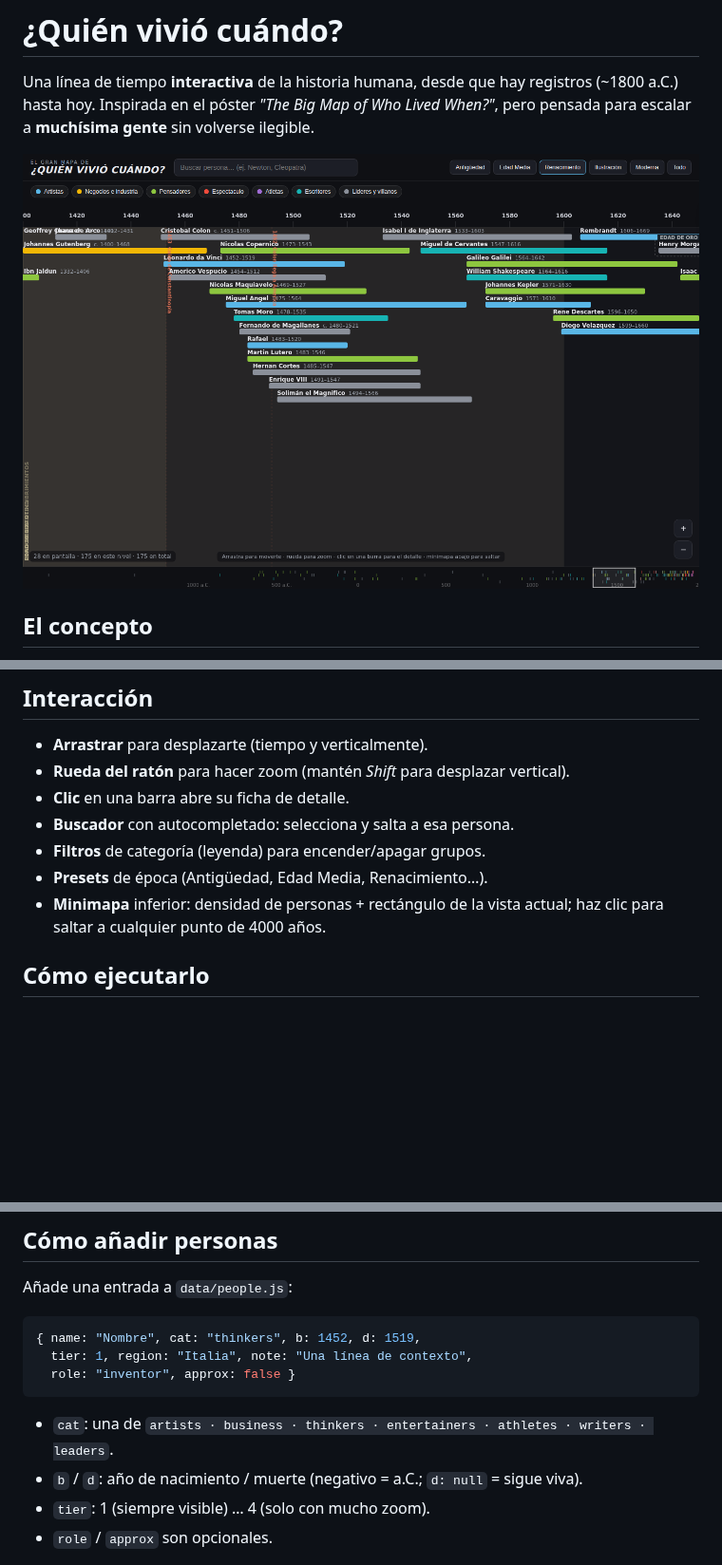
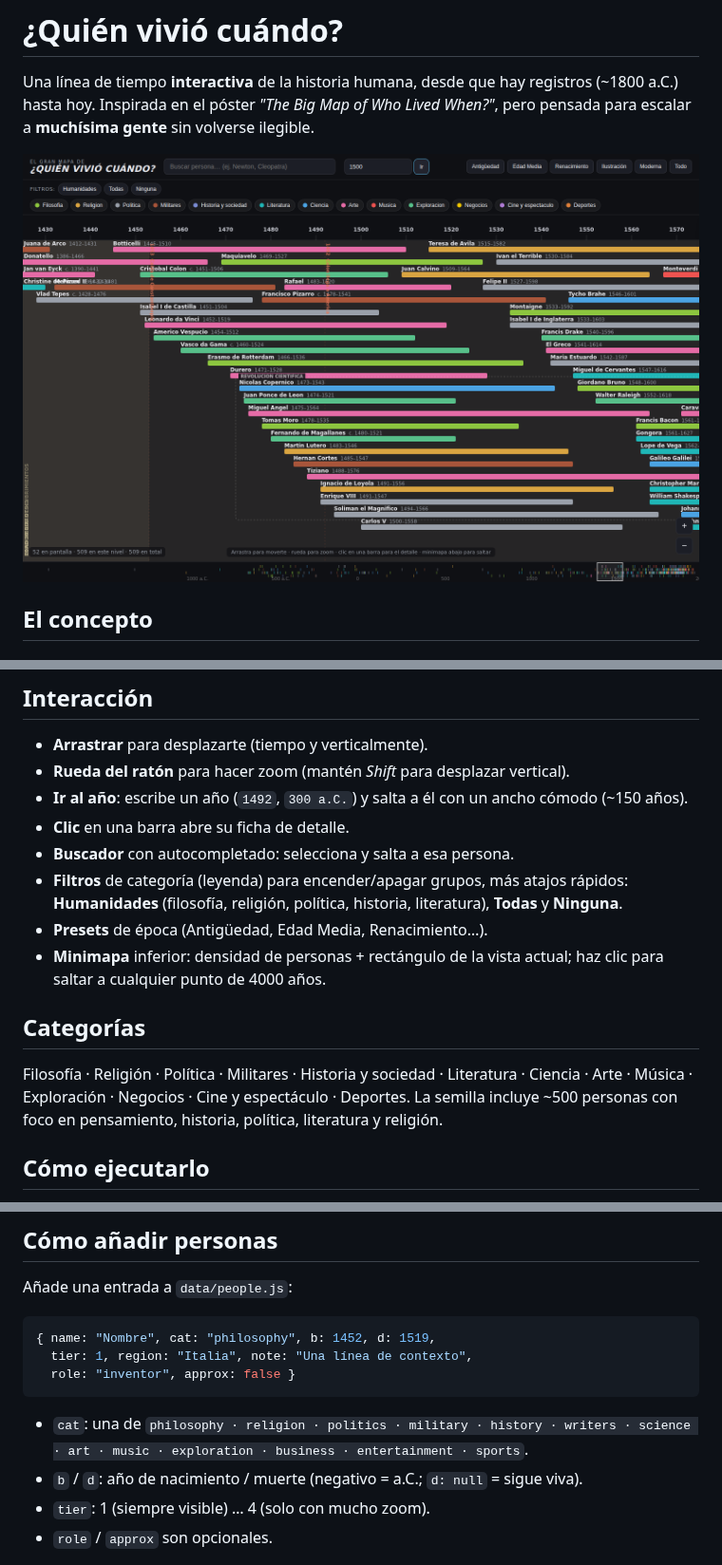
Before and after one commit to alvar0suarez/who_lived_when, a Markdown page: README.md, 3 parts joined by grey strips. Shown at 95% size. Rendered like a GitHub page; pictures changed too: docs/preview.png; blank space fills up the shorter version.

````diff
--- a/README.md
+++ b/README.md
@@ -38,12 +38,23 @@ Sobre esa base se reproduce la "lógica" del póster original:
 
 - **Arrastrar** para desplazarte (tiempo y verticalmente).
 - **Rueda del ratón** para hacer zoom (mantén *Shift* para desplazar vertical).
+- **Ir al año**: escribe un año (`1492`, `300 a.C.`) y salta a él con un ancho
+  cómodo (~150 años).
 - **Clic** en una barra abre su ficha de detalle.
 - **Buscador** con autocompletado: selecciona y salta a esa persona.
-- **Filtros** de categoría (leyenda) para encender/apagar grupos.
+- **Filtros** de categoría (leyenda) para encender/apagar grupos, más atajos
+  rápidos: **Humanidades** (filosofía, religión, política, historia,
+  literatura), **Todas** y **Ninguna**.
 - **Presets** de época (Antigüedad, Edad Media, Renacimiento…).
 - **Minimapa** inferior: densidad de personas + rectángulo de la vista actual;
   haz clic para saltar a cualquier punto de 4000 años.
+
+## Categorías
+
+Filosofía · Religión · Política · Militares · Historia y sociedad ·
+Literatura · Ciencia · Arte · Música · Exploración · Negocios ·
+Cine y espectáculo · Deportes. La semilla incluye ~500 personas con foco en
+pensamiento, historia, política, literatura y religión.
 
 ## Cómo ejecutarlo
 
@@ -73,13 +84,14 @@ data/context.js     Eras, eventos, cajas temáticas y relaciones
 Añade una entrada a `data/people.js`:
 
 ```js
-{ name: "Nombre", cat: "thinkers", b: 1452, d: 1519,
+{ name: "Nombre", cat: "philosophy", b: 1452, d: 1519,
   tier: 1, region: "Italia", note: "Una línea de contexto",
   role: "inventor", approx: false }
 ```
 
-- `cat`: una de `artists · business · thinkers · entertainers · athletes ·
-  writers · leaders`.
+- `cat`: una de `philosophy · religion · politics · military · history ·
+  writers · science · art · music · exploration · business · entertainment ·
+  sports`.
 - `b` / `d`: año de nacimiento / muerte (negativo = a.C.; `d: null` = sigue
   viva).
 - `tier`: 1 (siempre visible) … 4 (solo con mucho zoom).
````
Also changed, not shown: 5 other files.
